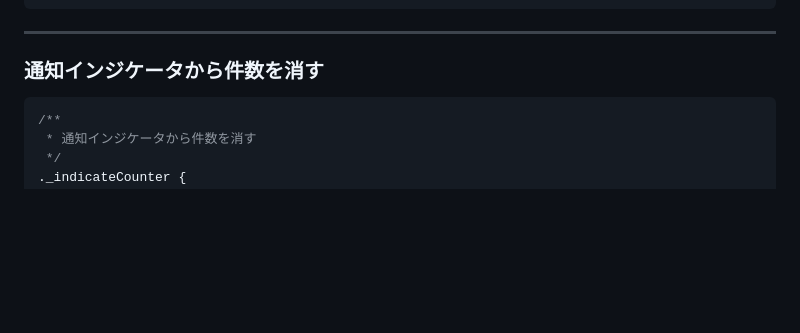
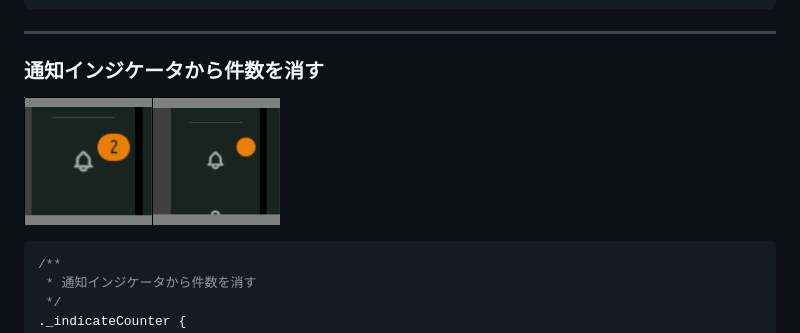
Before and after one commit to kanade/misskey-css, a Markdown page: README.md, the part around the change. Rendered like a GitHub page; pictures changed too: assets/img/20231108_01.png (added); blank space fills up the shorter version.

Commit message:
画像の追加

````diff
--- a/README.md
+++ b/README.md
@@ -1314,6 +1314,8 @@ NSFWのクリック前
 
 ---
 ### 通知インジケータから件数を消す
+
+![通知インジケータから件数を消す](assets/img/20231108_01.png)
 ```css
 /**
  * 通知インジケータから件数を消す
````
